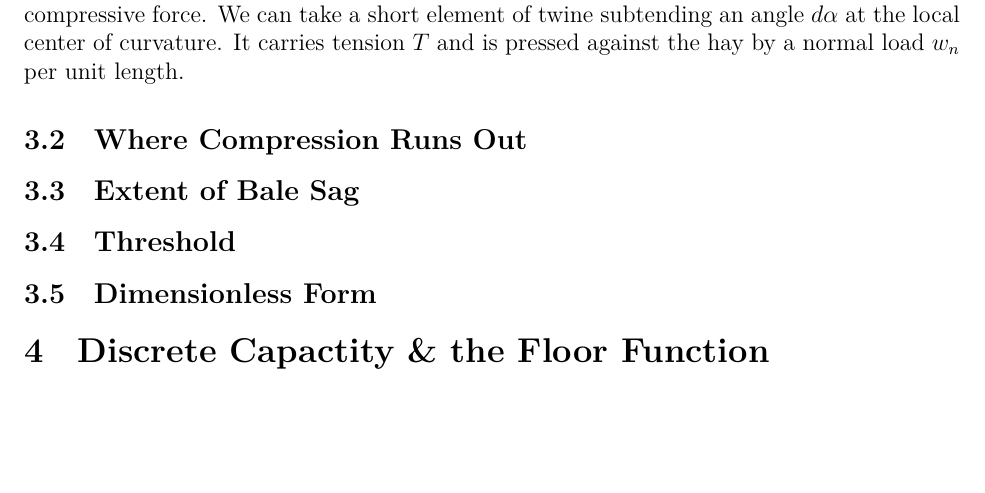
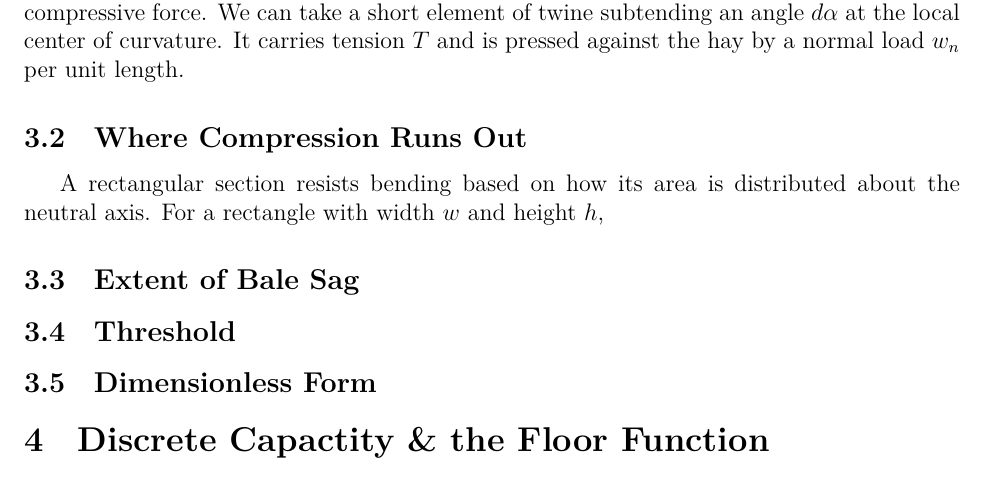
Before and after one commit to Aqawma/math-ia-isak, a LaTeX document (ia_main.tex, which reads prestressed_beam.tex): part of page 7 of 11, cut so that both start at the same text, the shorter picture padded with empty space. Compiled offline with XeLaTeX.

Commit message:
Auto-commit: changes detected at 2026-11-23 17:23:22

```diff
--- a/prestressed_beam.tex
+++ b/prestressed_beam.tex
@@ -4,7 +4,7 @@ To treat the bale as a prestressed section, we must demonstrate that the twine a
 %TODO finish twine as tendon
 
 \subsection{Where Compression Runs Out}
-
+A rectangular section resists bending based on how its area is distributed about the neutral axis. For a rectangle with width $w$ and height $h$,
 
 \subsection{Extent of Bale Sag}
 
```
